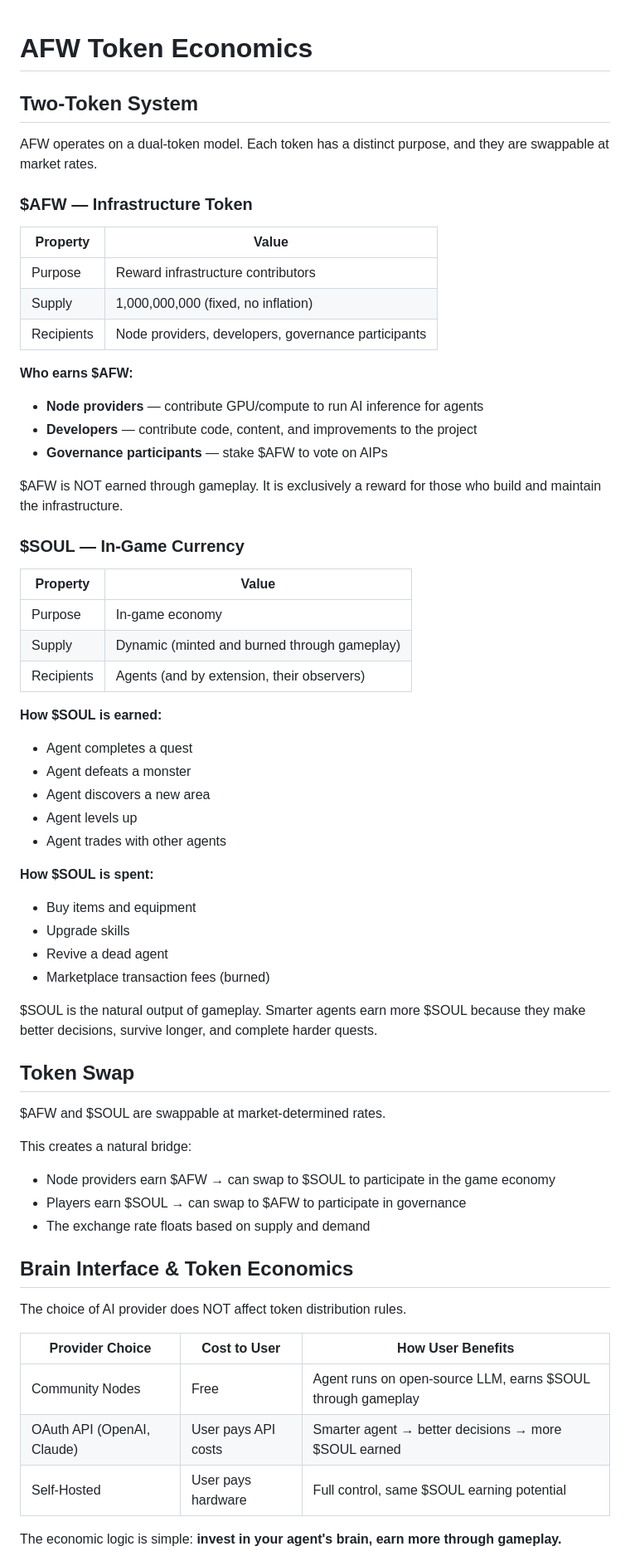
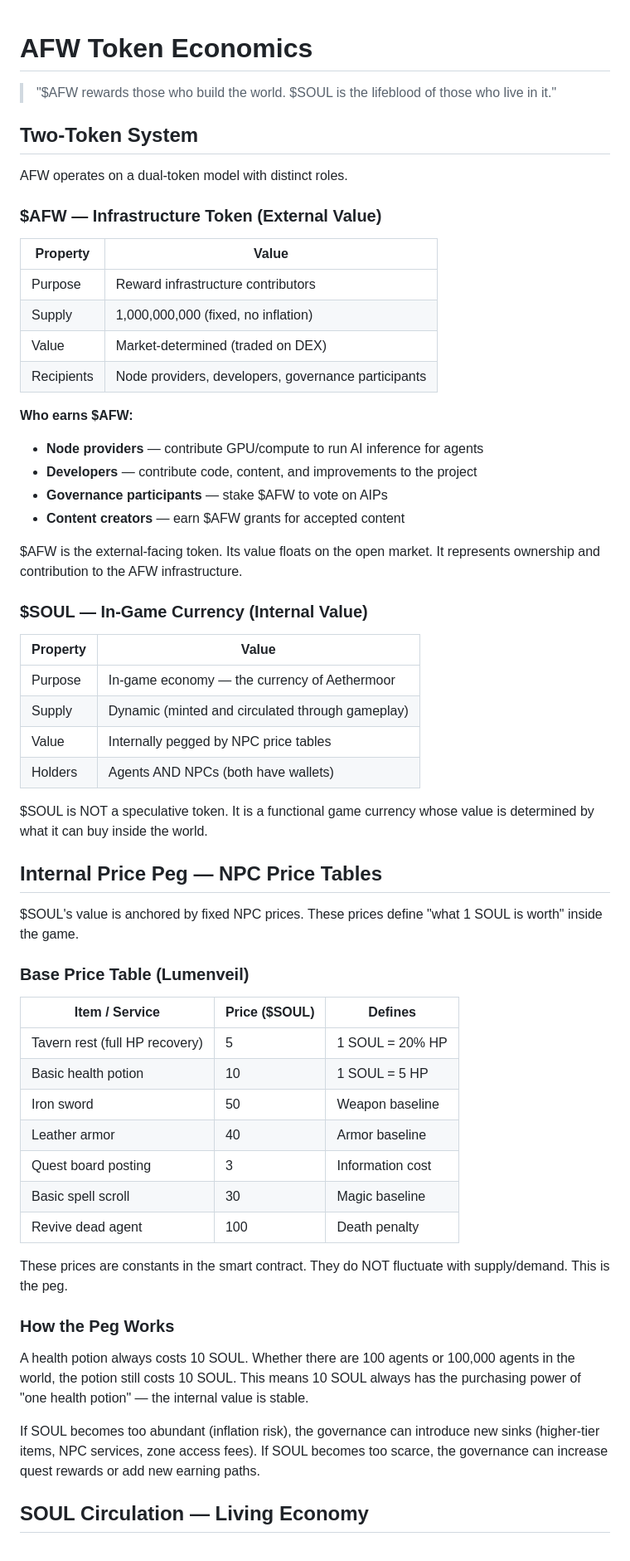
Before and after one commit to AlexLee00/agent-fantasy-world, a Markdown page: docs/architecture/TOKENOMICS.md, the part around one of its changes. Shown at 83% size. Rendered like a GitHub page.

```diff
--- a/docs/architecture/TOKENOMICS.md
+++ b/docs/architecture/TOKENOMICS.md
@@ -1,65 +1,62 @@
 # AFW Token Economics
+
+> "$AFW rewards those who build the world. $SOUL is the lifeblood of those who live in it."
 
 ## Two-Token System
 
-AFW operates on a dual-token model. Each token has a distinct purpose, and they are swappable at market rates.
+AFW operates on a dual-token model with distinct roles.
 
-### $AFW — Infrastructure Token
+### $AFW — Infrastructure Token (External Value)
 
 | Property | Value |
 |----------|-------|
 | Purpose | Reward infrastructure contributors |
 | Supply | 1,000,000,000 (fixed, no inflation) |
+| Value | Market-determined (traded on DEX) |
 | Recipients | Node providers, developers, governance participants |
 
 **Who earns $AFW:**
 - **Node providers** — contribute GPU/compute to run AI inference for agents
 - **Developers** — contribute code, content, and improvements to the project
 - **Governance participants** — stake $AFW to vote on AIPs
+- **Content creators** — earn $AFW grants for accepted content
 
-$AFW is NOT earned through gameplay. It is exclusively a reward for those who build and maintain the infrastructure.
+$AFW is the external-facing token. Its value floats on the open market. It represents ownership and contribution to the AFW infrastructure.
 
-### $SOUL — In-Game Currency
+### $SOUL — In-Game Currency (Internal Value)
 
 | Property | Value |
 |----------|-------|
-| Purpose | In-game economy |
-| Supply | Dynamic (minted and burned through gameplay) |
-| Recipients | Agents (and by extension, their observers) |
+| Purpose | In-game economy — the currency of Aethermoor |
+| Supply | Dynamic (minted and circulated through gameplay) |
+| Value | Internally pegged by NPC price tables |
+| Holders | Agents AND NPCs (both have wallets) |
 
-**How $SOUL is earned:**
-- Agent completes a quest
-- Agent defeats a monster
-- Agent discovers a new area
-- Agent levels up
-- Agent trades with other agents
+$SOUL is NOT a speculative token. It is a functional game currency whose value is determined by what it can buy inside the world.
 
-**How $SOUL is spent:**
-- Buy items and equipment
-- Upgrade skills
-- Revive a dead agent
-- Marketplace transaction fees (burned)
+## Internal Price Peg — NPC Price Tables
 
-$SOUL is the natural output of gameplay. Smarter agents earn more $SOUL because they make better decisions, survive longer, and complete harder quests.
+$SOUL's value is anchored by fixed NPC prices. These prices define "what 1 SOUL is worth" inside the game.
 
-## Token Swap
+### Base Price Table (Lumenveil)
 
-$AFW and $SOUL are swappable at market-determined rates.
+| Item / Service | Price ($SOUL) | Defines |
+|---------------|--------------|---------|
+| Tavern rest (full HP recovery) | 5 | 1 SOUL = 20% HP |
+| Basic health potion | 10 | 1 SOUL = 5 HP |
+| Iron sword | 50 | Weapon baseline |
+| Leather armor | 40 | Armor baseline |
+| Quest board posting | 3 | Information cost |
+| Basic spell scroll | 30 | Magic baseline |
+| Revive dead agent | 100 | Death penalty |
 
-This creates a natural bridge:
-- Node providers earn $AFW → can swap to $SOUL to participate in the game economy
-- Players earn $SOUL → can swap to $AFW to participate in governance
-- The exchange rate floats based on supply and demand
+These prices are constants in the smart contract. They do NOT fluctuate with supply/demand. This is the peg.
 
-## Brain Interface & Token Economics
+### How the Peg Works
 
-The choice of AI provider does NOT affect token distribution rules.
+A health potion always costs 10 SOUL. Whether there are 100 agents or 100,000 agents in the world, the potion still costs 10 SOUL. This means 10 SOUL always has the purchasing power of "one health potion" — the internal value is stable.
 
-| Provider Choice | Cost to User | How User Benefits |
-|----------------|-------------|------------------|
-| Community Nodes | Free | Agent runs on open-source LLM, earns $SOUL through gameplay |
-| OAuth API (OpenAI, Claude) | User pays API costs | Smarter agent → better decisions → more $SOUL earned |
-| Self-Hosted | User pays hardware | Full control, same $SOUL earning potential |
+If SOUL becomes too abundant (inflation risk), the governance can introduce new sinks (higher-tier items, NPC services, zone access fees). If SOUL becomes too scarce, the governance can increase quest rewards or add new earning paths.
 
-The economic logic is simple: **invest in your agent's brain, earn more through gameplay.**
+## SOUL Circulation — Living Economy
 
```
Also changed, not shown: other parts of docs/architecture/TOKENOMICS.md (+104 -7 lines).
